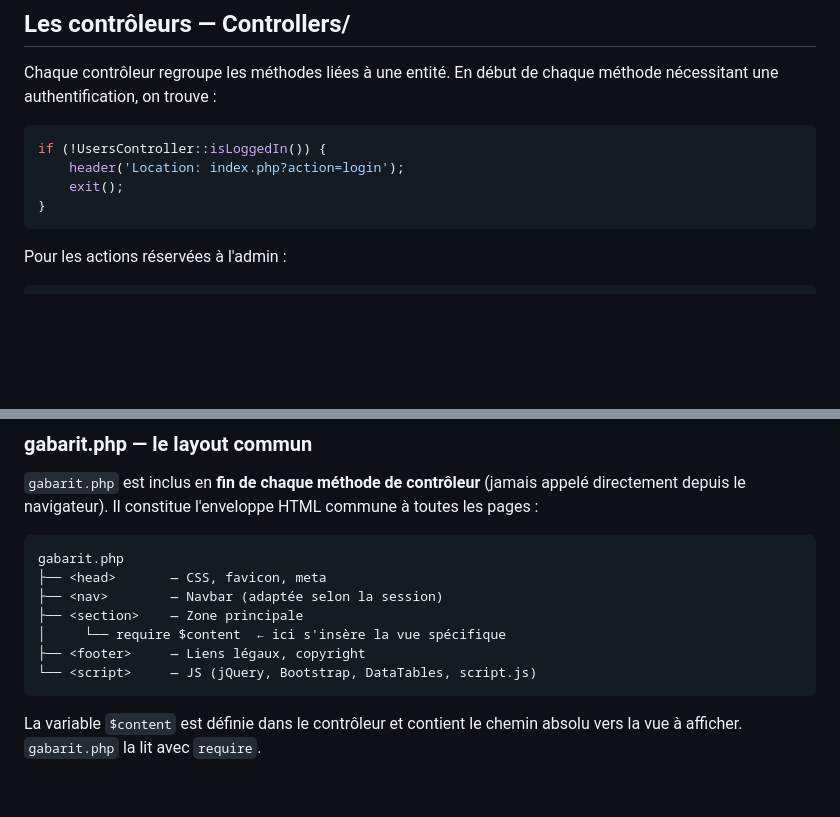
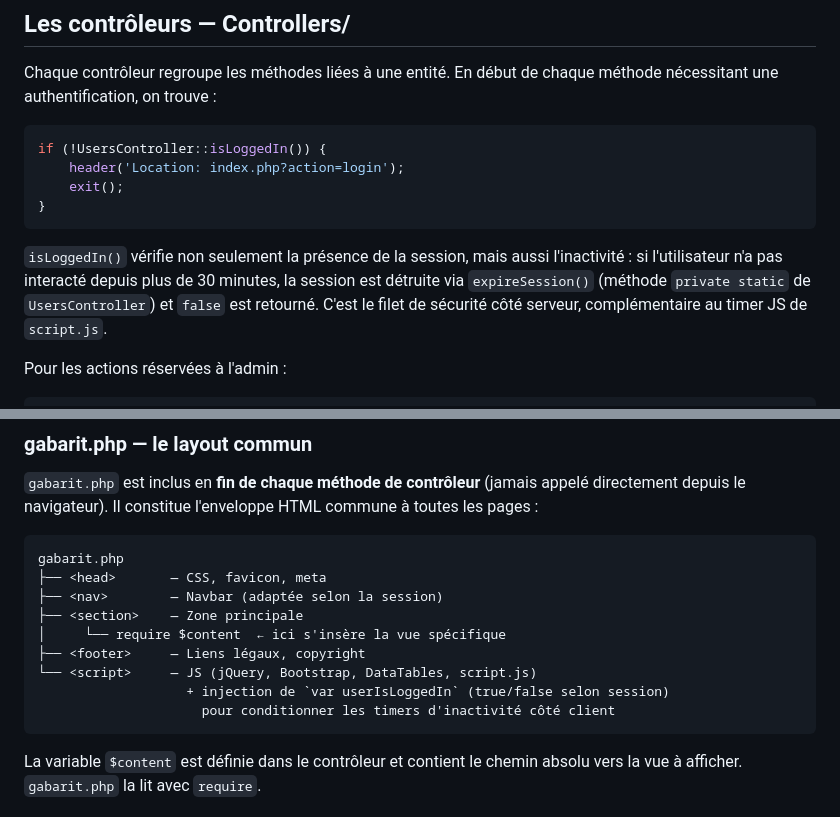
Before and after one commit to GohanSenior/AdLedger-persona, a Markdown page: docs/ARCHITECTURE.md, 2 parts joined by grey strips. Rendered like a GitHub page; blank space fills up the shorter version.

````diff
--- a/docs/ARCHITECTURE.md
+++ b/docs/ARCHITECTURE.md
@@ -280,6 +280,8 @@ if (!UsersController::isLoggedIn()) {
 }
 ```
 
+`isLoggedIn()` vérifie non seulement la présence de la session, mais aussi l'inactivité : si l'utilisateur n'a pas interacté depuis plus de 30 minutes, la session est détruite via `expireSession()` (méthode `private static` de `UsersController`) et `false` est retourné. C'est le filet de sécurité côté serveur, complémentaire au timer JS de `script.js`.
+
 Pour les actions réservées à l'admin :
 
 ```php
@@ -328,6 +330,8 @@ gabarit.php
 │     └── require $content  ← ici s'insère la vue spécifique
 ├── <footer>     — Liens légaux, copyright
 └── <script>     — JS (jQuery, Bootstrap, DataTables, script.js)
+                   + injection de `var userIsLoggedIn` (true/false selon session)
+                     pour conditionner les timers d'inactivité côté client
 ```
 
 La variable `$content` est définie dans le contrôleur et contient le chemin absolu vers la vue à afficher. `gabarit.php` la lit avec `require`.
````
Also changed, not shown: README.md (+4 -2 lines).
